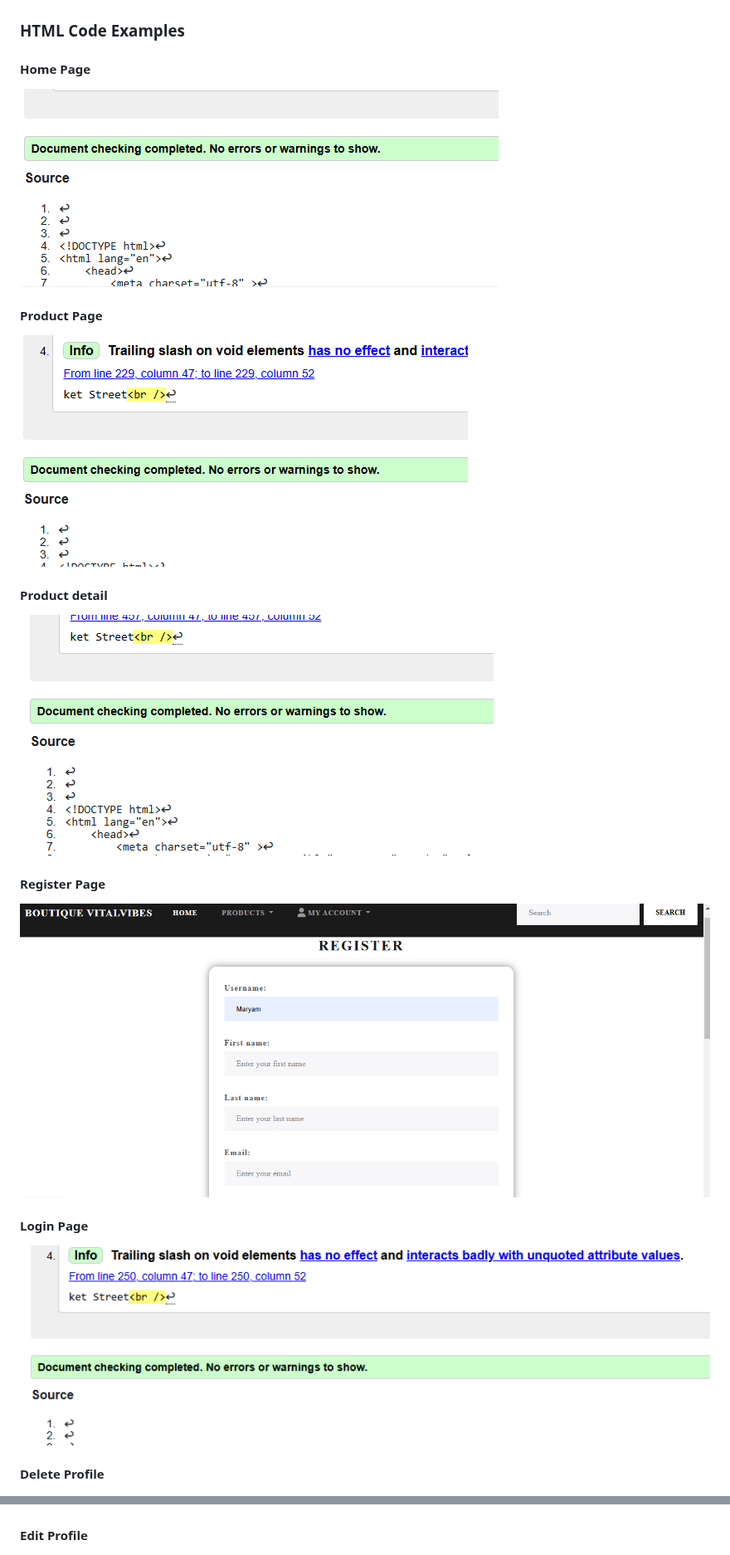
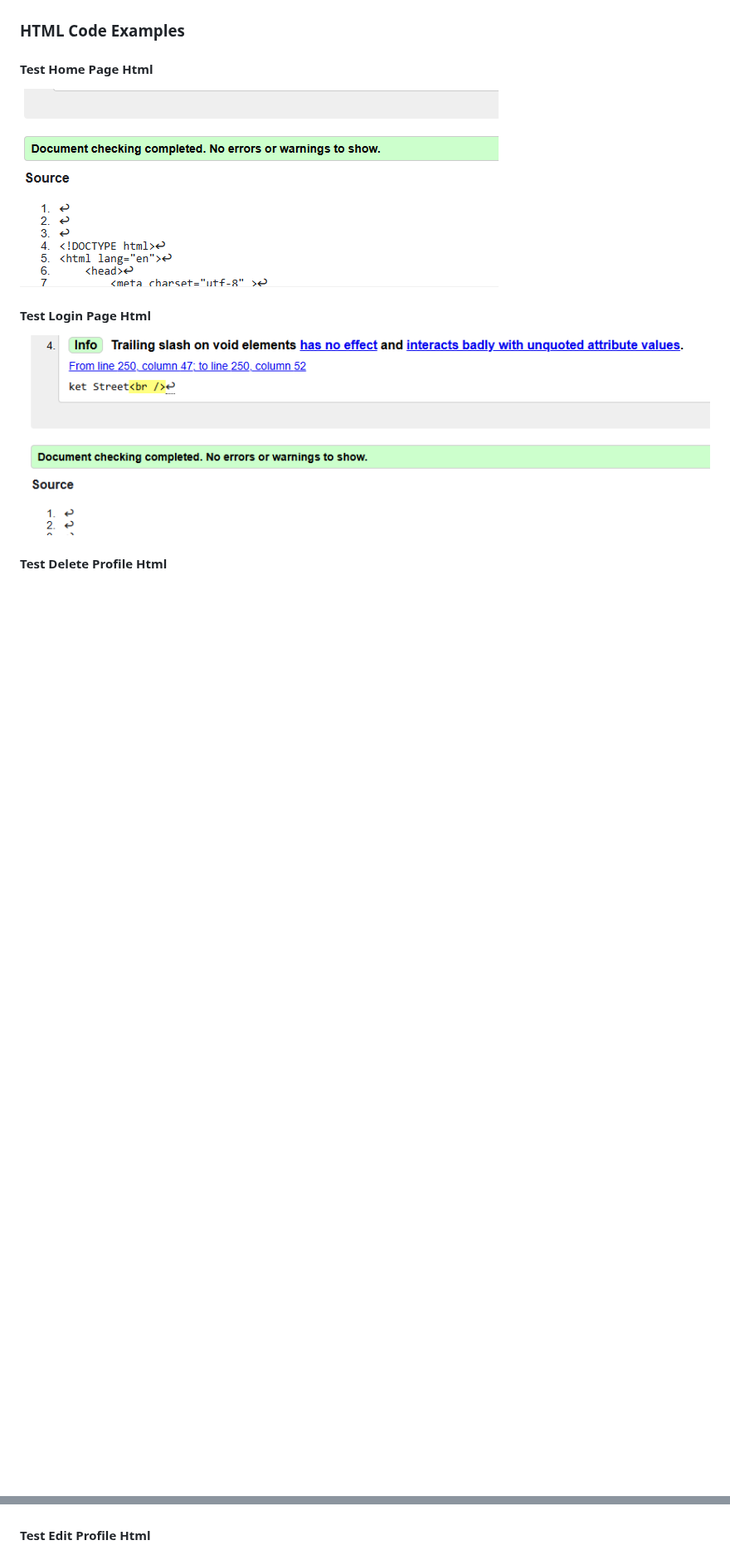
Before and after one commit to BadrAlioui/boutique_shop, a Markdown page: README.md, 2 parts joined by grey strips. Shown at 83% size. GitHub-like rendering; blank space fills up the shorter version.

```diff
--- a/README.md
+++ b/README.md
@@ -216,31 +220,19 @@ Sometimes, scripts may contain more characters than expected, but I’m leaving
 
 ### HTML Code Examples
 
-#### Home Page
+#### Test Home Page Html
 
 ![HTML Home Page](/images/home_page_html.png)
 
-#### Product Page
-
-![HTML Product Page](/images/Product_page_html.png)
-
-#### Product detail
-
-![HTML Product detail](/images/product_detail_html.png)
-
-#### Register Page
-
-![HTML Register Page](/images/register_page.png)
-
-#### Login Page
+#### Test Login Page Html
 
 ![HTML Login Page](/images/validator_login.png)
 
-#### Delete Profile
+#### Test Delete Profile Html
 
 ![HTML Edit Profile](/images/validator_delete_account.png)
 
-#### Edit Profile
+#### Test Edit Profile Html
 
 ![HTML Edit Profile](/images/validator_edit_profile.png)
 
```
Also changed, not shown: other parts of README.md (+4 -0 lines).
